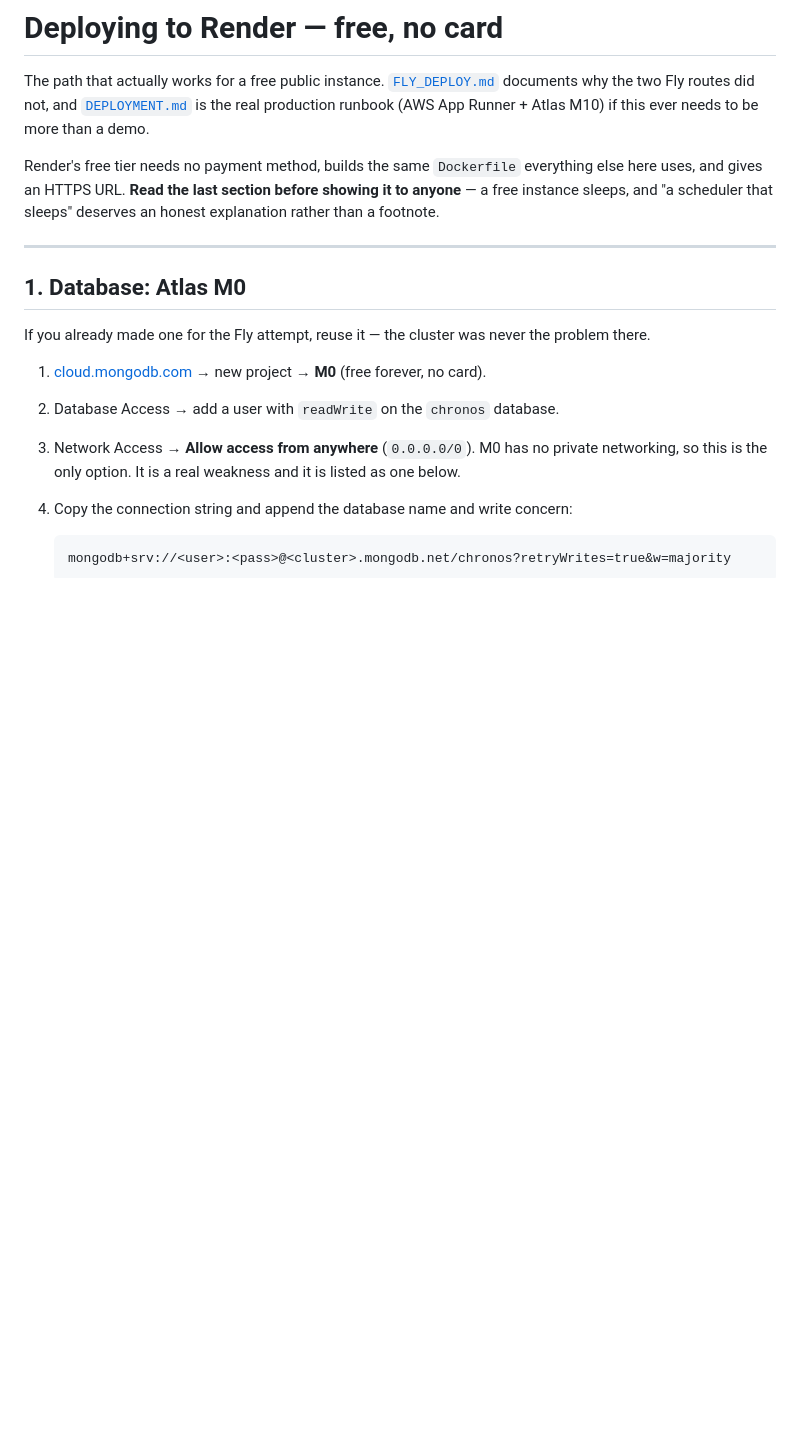
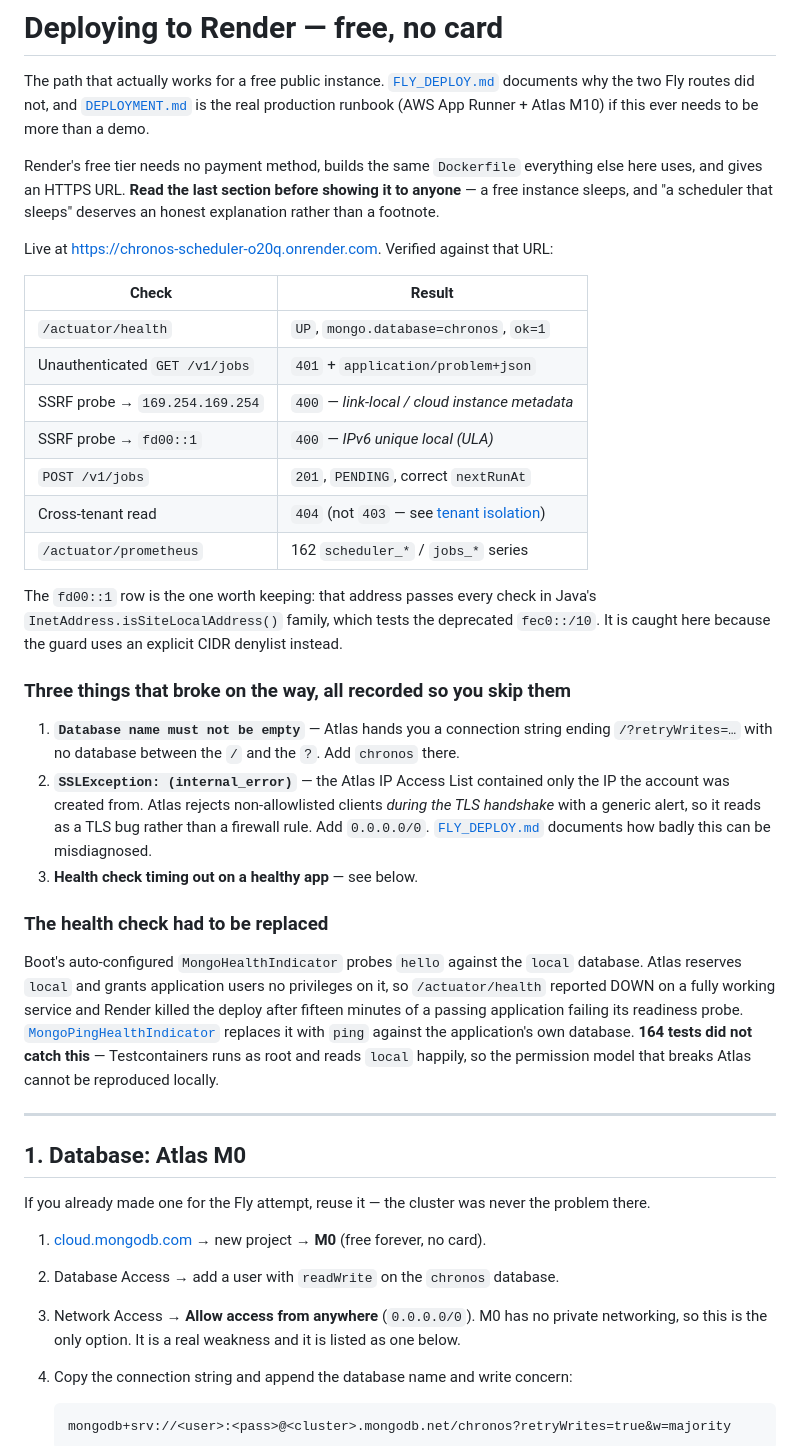
Before and after one commit to Pranay847/chronos-scheduler, a Markdown page: docs/RENDER_DEPLOY.md, the part around the change. Rendered like a GitHub page; blank space fills up the shorter version.

```diff
--- a/docs/RENDER_DEPLOY.md
+++ b/docs/RENDER_DEPLOY.md
@@ -7,6 +7,43 @@ why the two Fly routes did not, and [`DEPLOYMENT.md`](DEPLOYMENT.md) is the real
 Render's free tier needs no payment method, builds the same `Dockerfile` everything else here uses,
 and gives an HTTPS URL. **Read the last section before showing it to anyone** — a free instance
 sleeps, and "a scheduler that sleeps" deserves an honest explanation rather than a footnote.
+
+Live at <https://chronos-scheduler-o20q.onrender.com>. Verified against that URL:
+
+| Check | Result |
+|---|---|
+| `/actuator/health` | `UP`, `mongo.database=chronos`, `ok=1` |
+| Unauthenticated `GET /v1/jobs` | `401` + `application/problem+json` |
+| SSRF probe → `169.254.169.254` | `400` — *link-local / cloud instance metadata* |
+| SSRF probe → `fd00::1` | `400` — *IPv6 unique local (ULA)* |
+| `POST /v1/jobs` | `201`, `PENDING`, correct `nextRunAt` |
+| Cross-tenant read | `404` (not `403` — see [tenant isolation](../README.md#security)) |
+| `/actuator/prometheus` | 162 `scheduler_*` / `jobs_*` series |
+
+The `fd00::1` row is the one worth keeping: that address passes every check in Java's
+`InetAddress.isSiteLocalAddress()` family, which tests the deprecated `fec0::/10`. It is caught here
+because the guard uses an explicit CIDR denylist instead.
+
+### Three things that broke on the way, all recorded so you skip them
+
+1. **`Database name must not be empty`** — Atlas hands you a connection string ending `/?retryWrites=…`
+   with no database between the `/` and the `?`. Add `chronos` there.
+2. **`SSLException: (internal_error)`** — the Atlas IP Access List contained only the IP the account
+   was created from. Atlas rejects non-allowlisted clients *during the TLS handshake* with a generic
+   alert, so it reads as a TLS bug rather than a firewall rule. Add `0.0.0.0/0`.
+   [`FLY_DEPLOY.md`](FLY_DEPLOY.md) documents how badly this can be misdiagnosed.
+3. **Health check timing out on a healthy app** — see below.
+
+### The health check had to be replaced
+
+Boot's auto-configured `MongoHealthIndicator` probes `hello` against the `local` database. Atlas
+reserves `local` and grants application users no privileges on it, so `/actuator/health` reported
+DOWN on a fully working service and Render killed the deploy after fifteen minutes of a passing
+application failing its readiness probe.
+[`MongoPingHealthIndicator`](../src/main/java/dev/pranay/chronos/config/MongoPingHealthIndicator.java)
+replaces it with `ping` against the application's own database. **164 tests did not catch this** —
+Testcontainers runs as root and reads `local` happily, so the permission model that breaks Atlas
+cannot be reproduced locally.
 
 ---
 
```
Also changed, not shown: README.md (+11 -0 lines), docs/FLY_DEPLOY.md (+51 -33 lines).
